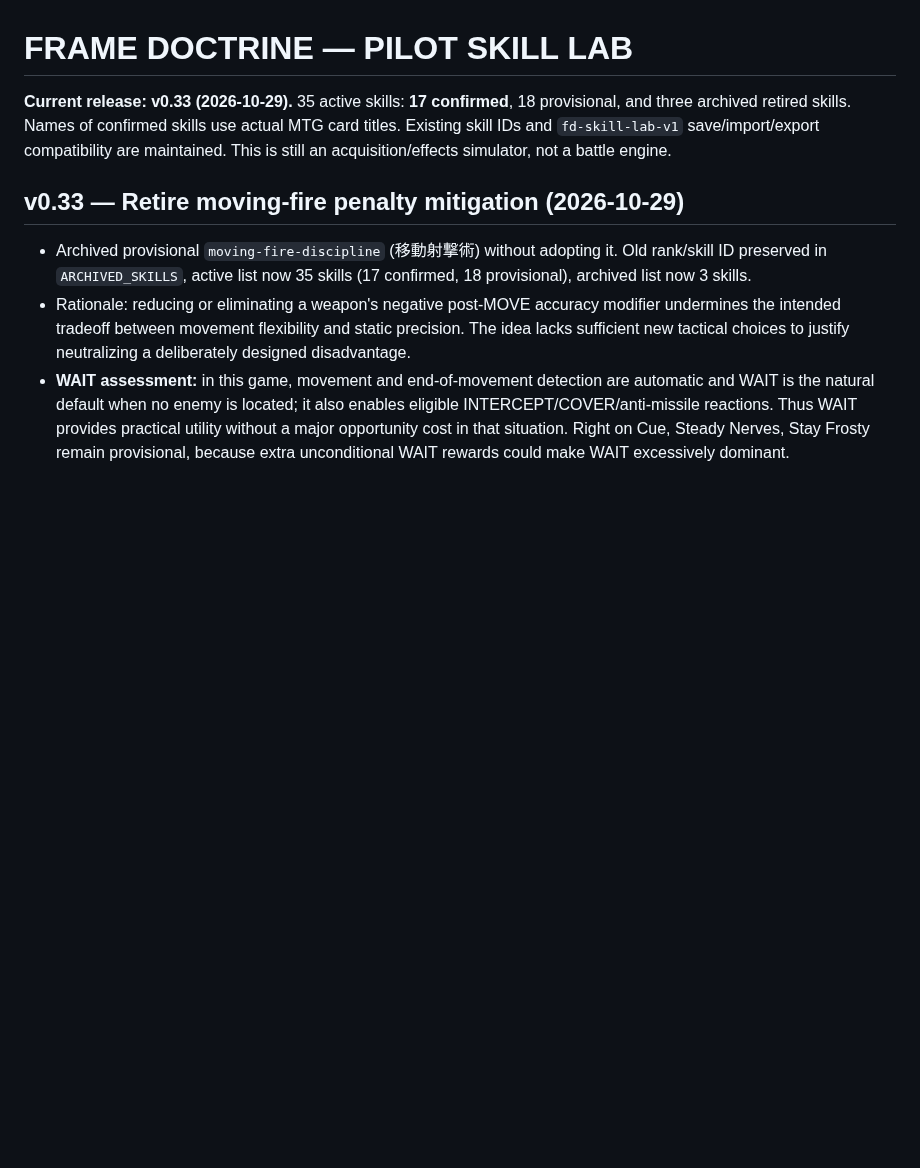
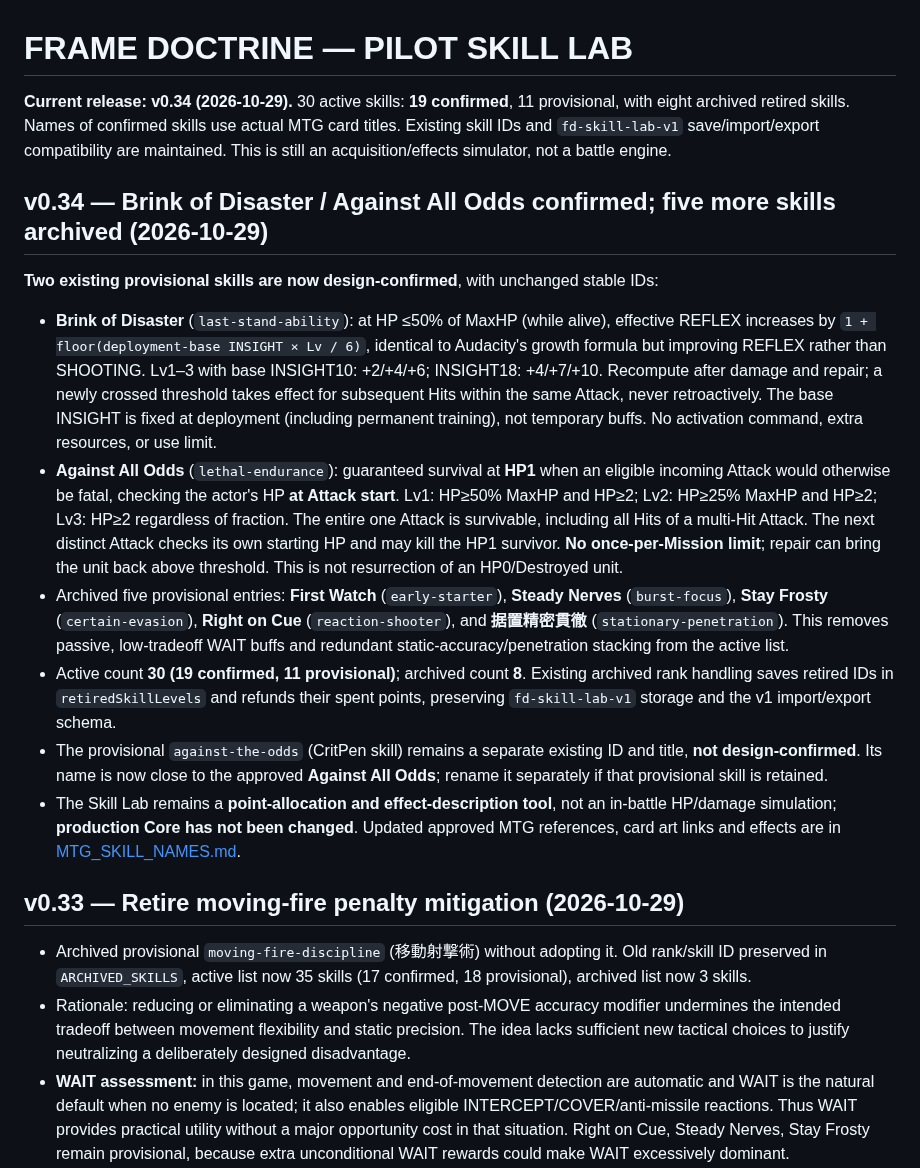
Before and after one commit to k2830122/FrameDoctrine-SkillLab, a Markdown page: README.md, the part around the change. Drawn GitHub-style; blank space fills up the shorter version.

Commit message:
Document v0.34 confirmed survival skills and archived skill decisions

```diff
--- a/README.md
+++ b/README.md
@@ -1,6 +1,17 @@
 # FRAME DOCTRINE — PILOT SKILL LAB
 
-**Current release: v0.33 (2026-10-29).** 35 active skills: **17 confirmed**, 18 provisional, and three archived retired skills. Names of confirmed skills use actual MTG card titles. Existing skill IDs and `fd-skill-lab-v1` save/import/export compatibility are maintained. This is still an acquisition/effects simulator, not a battle engine.
+**Current release: v0.34 (2026-10-29).** 30 active skills: **19 confirmed**, 11 provisional, with eight archived retired skills. Names of confirmed skills use actual MTG card titles. Existing skill IDs and `fd-skill-lab-v1` save/import/export compatibility are maintained. This is still an acquisition/effects simulator, not a battle engine.
+
+## v0.34 — Brink of Disaster / Against All Odds confirmed; five more skills archived (2026-10-29)
+
+**Two existing provisional skills are now design-confirmed**, with unchanged stable IDs:
+
+- **Brink of Disaster** (`last-stand-ability`): at HP ≤50% of MaxHP (while alive), effective REFLEX increases by `1 + floor(deployment-base INSIGHT × Lv / 6)`, identical to Audacity's growth formula but improving REFLEX rather than SHOOTING. Lv1–3 with base INSIGHT10: +2/+4/+6; INSIGHT18: +4/+7/+10. Recompute after damage and repair; a newly crossed threshold takes effect for subsequent Hits within the same Attack, never retroactively. The base INSIGHT is fixed at deployment (including permanent training), not temporary buffs. No activation command, extra resources, or use limit.
+- **Against All Odds** (`lethal-endurance`): guaranteed survival at **HP1** when an eligible incoming Attack would otherwise be fatal, checking the actor's HP **at Attack start**. Lv1: HP≥50% MaxHP and HP≥2; Lv2: HP≥25% MaxHP and HP≥2; Lv3: HP≥2 regardless of fraction. The entire one Attack is survivable, including all Hits of a multi-Hit Attack. The next distinct Attack checks its own starting HP and may kill the HP1 survivor. **No once-per-Mission limit**; repair can bring the unit back above threshold. This is not resurrection of an HP0/Destroyed unit.
+- Archived five provisional entries: **First Watch** (`early-starter`), **Steady Nerves** (`burst-focus`), **Stay Frosty** (`certain-evasion`), **Right on Cue** (`reaction-shooter`), and **据置精密貫徹** (`stationary-penetration`). This removes passive, low-tradeoff WAIT buffs and redundant static-accuracy/penetration stacking from the active list.
+- Active count **30 (19 confirmed, 11 provisional)**; archived count **8**. Existing archived rank handling saves retired IDs in `retiredSkillLevels` and refunds their spent points, preserving `fd-skill-lab-v1` storage and the v1 import/export schema.
+- The provisional `against-the-odds` (CritPen skill) remains a separate existing ID and title, **not design-confirmed**. Its name is now close to the approved **Against All Odds**; rename it separately if that provisional skill is retained.
+- The Skill Lab remains a **point-allocation and effect-description tool**, not an in-battle HP/damage simulation; **production Core has not been changed**. Updated approved MTG references, card art links and effects are in [MTG_SKILL_NAMES.md](MTG_SKILL_NAMES.md).
 
 ## v0.33 — Retire moving-fire penalty mitigation (2026-10-29)
 
```
